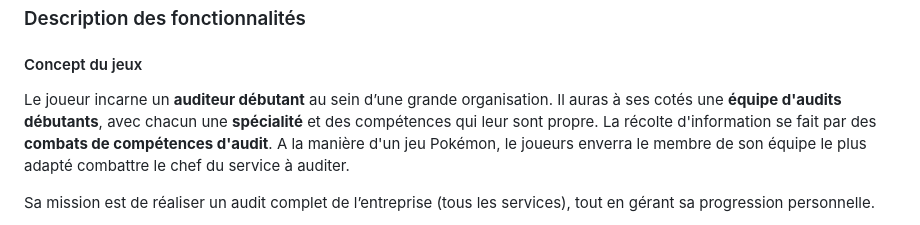
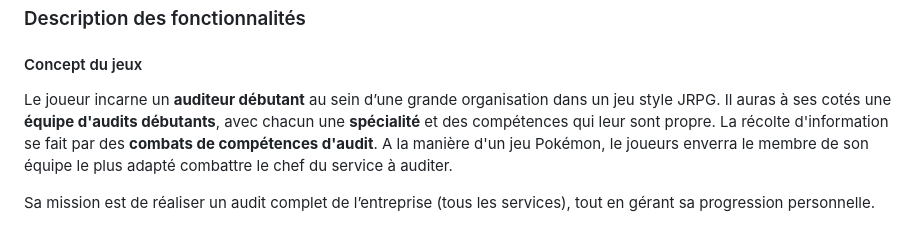
Before and after one commit to KitsuneNoMegami/T3-Odie-Rebirth-of-the-KPI, a Markdown page: README.md, the part around the change. Drawn GitHub-style.

Commit message:
Update README.md: ajout du type de jeu

```diff
--- a/README.md
+++ b/README.md
@@ -28,7 +28,7 @@ Ce projet a pour objectif de permettre au joueur d’acquérir une compréhensio
 
 #### Concept du jeux
 
-Le joueur incarne un **auditeur débutant** au sein d’une grande organisation. Il auras à ses cotés une **équipe d'audits débutants**, avec chacun une **spécialité** et des compétences qui leur sont propre.
+Le joueur incarne un **auditeur débutant** au sein d’une grande organisation dans un jeu style JRPG. Il auras à ses cotés une **équipe d'audits débutants**, avec chacun une **spécialité** et des compétences qui leur sont propre.
 La récolte d'information se fait par des **combats de compétences d'audit**.
 A la manière d'un jeu Pokémon, le joueurs enverra le membre de son équipe le plus adapté combattre le chef du service à auditer.
 
```
